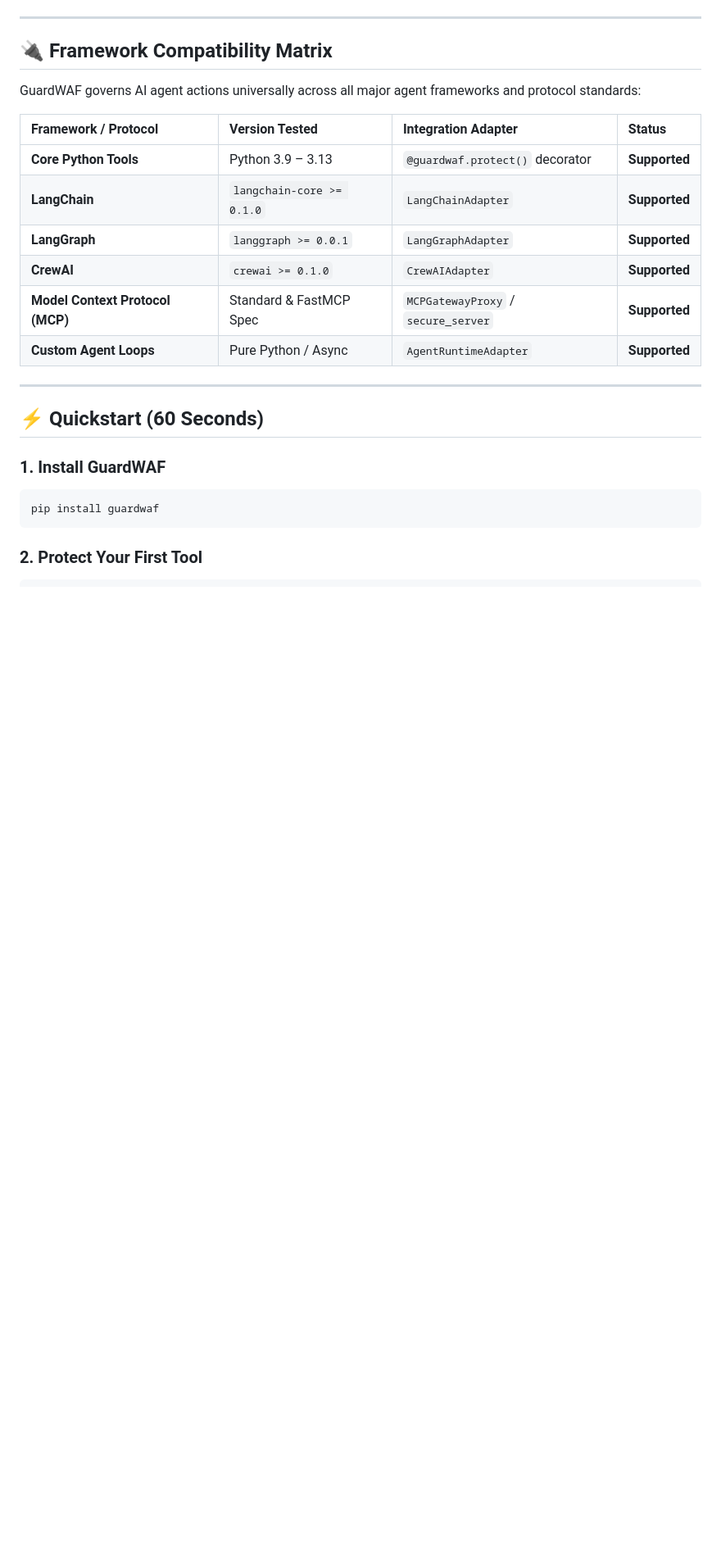
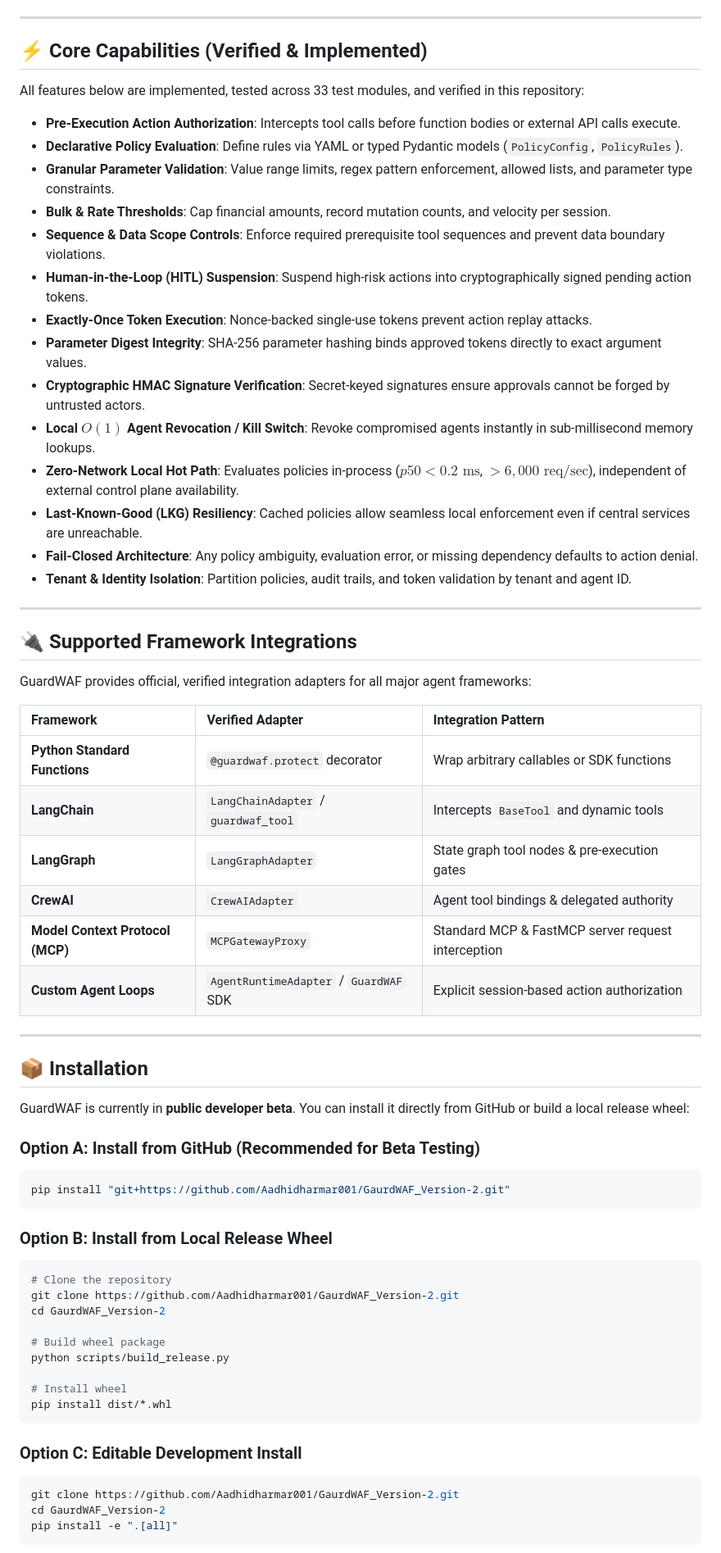
Before and after one commit to Aadhidharmar001/GaurdWAF_Version-2, a Markdown page: README.md, the part around one of its changes. Shown at 82% size. GitHub-like rendering; blank space fills up the shorter version.

````diff
--- a/README.md
+++ b/README.md
@@ -37,26 +66,68 @@ WITH GUARdWAF:
 
 ---
 
-## 🔌 Framework Compatibility Matrix
+## ⚡ Core Capabilities (Verified & Implemented)
 
-GuardWAF governs AI agent actions universally across all major agent frameworks and protocol standards:
+All features below are implemented, tested across 33 test modules, and verified in this repository:
 
-| Framework / Protocol | Version Tested | Integration Adapter | Status |
-| :--- | :--- | :--- | :--- |
-| **Core Python Tools** | Python 3.9 – 3.13 | `@guardwaf.protect()` decorator | **Supported** |
-| **LangChain** | `langchain-core >= 0.1.0` | `LangChainAdapter` | **Supported** |
-| **LangGraph** | `langgraph >= 0.0.1` | `LangGraphAdapter` | **Supported** |
-| **CrewAI** | `crewai >= 0.1.0` | `CrewAIAdapter` | **Supported** |
-| **Model Context Protocol (MCP)**| Standard & FastMCP Spec | `MCPGatewayProxy` / `secure_server` | **Supported** |
-| **Custom Agent Loops** | Pure Python / Async | `AgentRuntimeAdapter` | **Supported** |
+- **Pre-Execution Action Authorization**: Intercepts tool calls before function bodies or external API calls execute.
+- **Declarative Policy Evaluation**: Define rules via YAML or typed Pydantic models (`PolicyConfig`, `PolicyRules`).
+- **Granular Parameter Validation**: Value range limits, regex pattern enforcement, allowed lists, and parameter type constraints.
+- **Bulk & Rate Thresholds**: Cap financial amounts, record mutation counts, and velocity per session.
+- **Sequence & Data Scope Controls**: Enforce required prerequisite tool sequences and prevent data boundary violations.
+- **Human-in-the-Loop (HITL) Suspension**: Suspend high-risk actions into cryptographically signed pending action tokens.
+- **Exactly-Once Token Execution**: Nonce-backed single-use tokens prevent action replay attacks.
+- **Parameter Digest Integrity**: SHA-256 parameter hashing binds approved tokens directly to exact argument values.
+- **Cryptographic HMAC Signature Verification**: Secret-keyed signatures ensure approvals cannot be forged by untrusted actors.
+- **Local $O(1)$ Agent Revocation / Kill Switch**: Revoke compromised agents instantly in sub-millisecond memory lookups.
+- **Zero-Network Local Hot Path**: Evaluates policies in-process ($p50 < 0.2\text{ ms}$, $> 6,000\text{ req/sec}$), independent of external control plane availability.
+- **Last-Known-Good (LKG) Resiliency**: Cached policies allow seamless local enforcement even if central services are unreachable.
+- **Fail-Closed Architecture**: Any policy ambiguity, evaluation error, or missing dependency defaults to action denial.
+- **Tenant & Identity Isolation**: Partition policies, audit trails, and token validation by tenant and agent ID.
 
 ---
 
-## ⚡ Quickstart (60 Seconds)
+## 🔌 Supported Framework Integrations
 
-### 1. Install GuardWAF
+GuardWAF provides official, verified integration adapters for all major agent frameworks:
+
+| Framework | Verified Adapter | Integration Pattern |
+| :--- | :--- | :--- |
+| **Python Standard Functions** | `@guardwaf.protect` decorator | Wrap arbitrary callables or SDK functions |
+| **LangChain** | `LangChainAdapter` / `guardwaf_tool` | Intercepts `BaseTool` and dynamic tools |
+| **LangGraph** | `LangGraphAdapter` | State graph tool nodes & pre-execution gates |
+| **CrewAI** | `CrewAIAdapter` | Agent tool bindings & delegated authority |
+| **Model Context Protocol (MCP)** | `MCPGatewayProxy` | Standard MCP & FastMCP server request interception |
+| **Custom Agent Loops** | `AgentRuntimeAdapter` / `GuardWAF` SDK | Explicit session-based action authorization |
+
+---
+
+## 📦 Installation
+
+GuardWAF is currently in **public developer beta**. You can install it directly from GitHub or build a local release wheel:
+
+### Option A: Install from GitHub (Recommended for Beta Testing)
 ```bash
-pip install guardwaf
+pip install "git+https://github.com/Aadhidharmar001/GaurdWAF_Version-2.git"
 ```
 
-### 2. Protect Your First Tool
+### Option B: Install from Local Release Wheel
+```bash
+# Clone the repository
+git clone https://github.com/Aadhidharmar001/GaurdWAF_Version-2.git
+cd GaurdWAF_Version-2
+
+# Build wheel package
+python scripts/build_release.py
+
+# Install wheel
+pip install dist/*.whl
+```
+
+### Option C: Editable Development Install
+```bash
+git clone https://github.com/Aadhidharmar001/GaurdWAF_Version-2.git
+cd GaurdWAF_Version-2
+pip install -e ".[all]"
+```
+
````
Also changed, not shown: other parts of README.md (+119 -62 lines), .github/ISSUE_TEMPLATE/bug_report.md (deleted, +0 -29 lines), .github/ISSUE_TEMPLATE/feature_request.md (deleted, +0 -18 lines).
